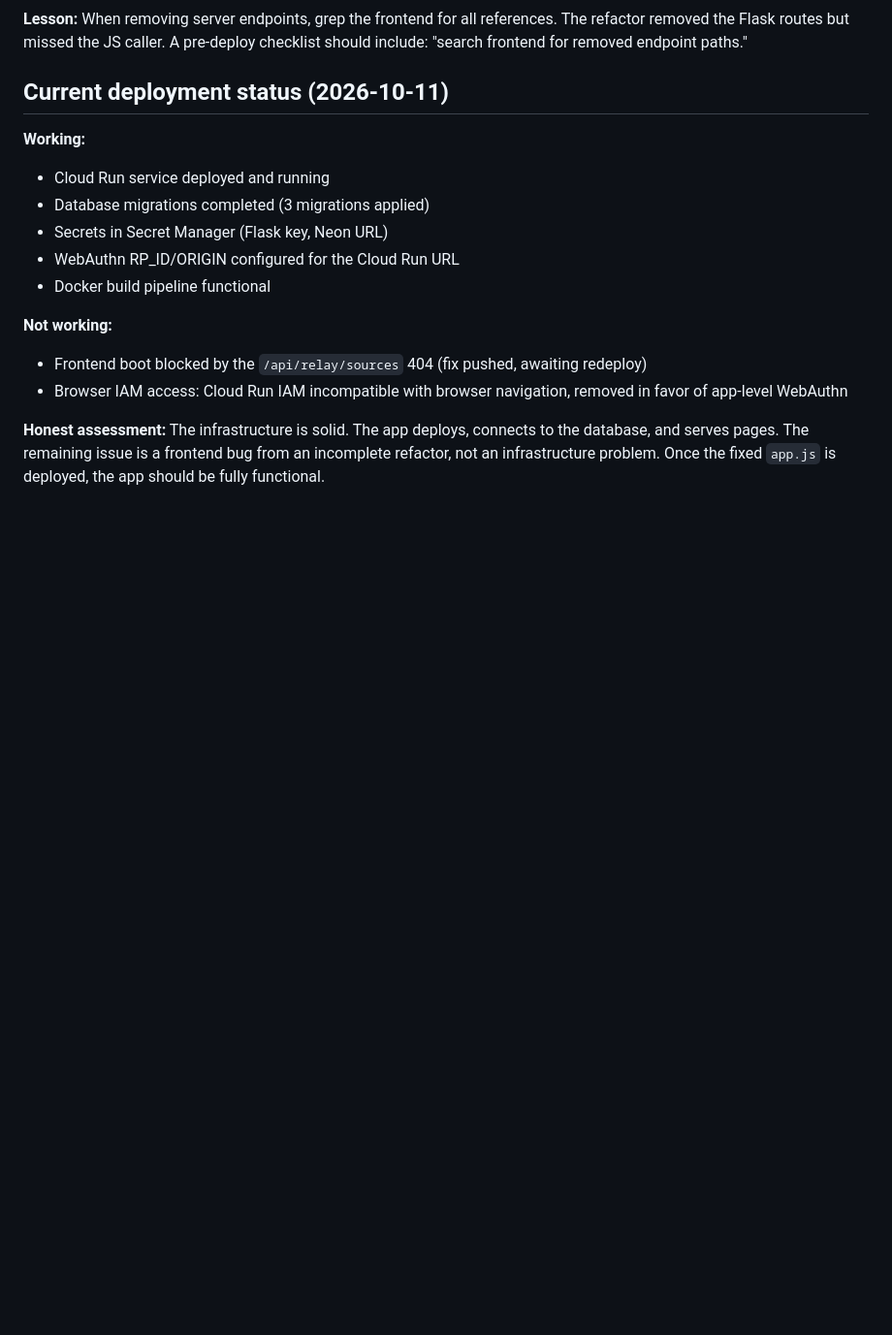
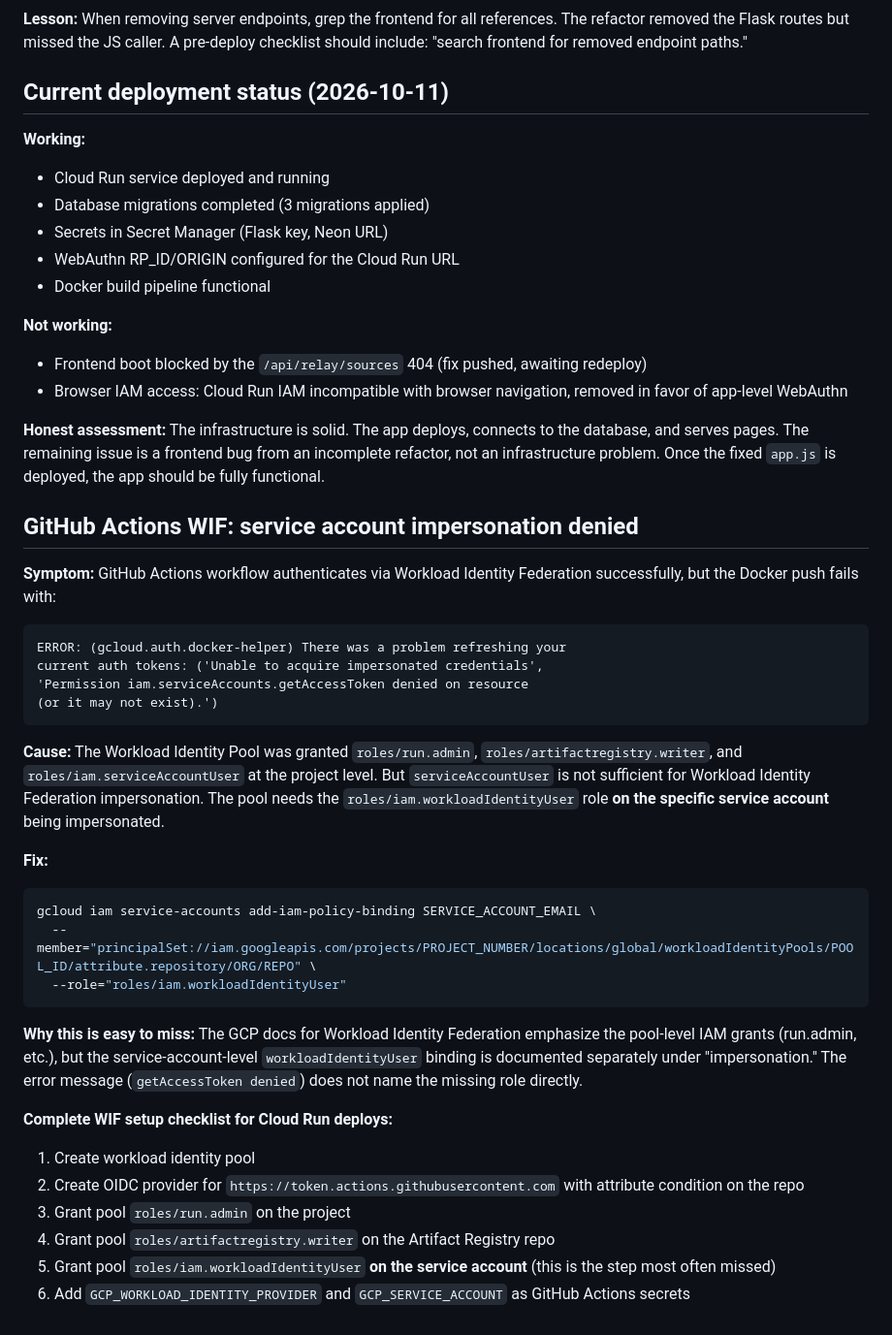
Before and after one commit to PaulinoTech1/Mindful-Money, a Markdown page: docs/CLOUD_RUN_TROUBLESHOOTING.md, the part around the change. Shown at 97% size. Drawn GitHub-style; blank space fills up the shorter version.

Commit message:
Document WIF workloadIdentityUser requirement for SA impersonation

````diff
--- a/docs/CLOUD_RUN_TROUBLESHOOTING.md
+++ b/docs/CLOUD_RUN_TROUBLESHOOTING.md
@@ -412,3 +412,45 @@ removed endpoint paths."
 connects to the database, and serves pages. The remaining issue is a
 frontend bug from an incomplete refactor, not an infrastructure problem.
 Once the fixed `app.js` is deployed, the app should be fully functional.
+
+## GitHub Actions WIF: service account impersonation denied
+
+**Symptom:** GitHub Actions workflow authenticates via Workload Identity
+Federation successfully, but the Docker push fails with:
+```
+ERROR: (gcloud.auth.docker-helper) There was a problem refreshing your
+current auth tokens: ('Unable to acquire impersonated credentials',
+'Permission iam.serviceAccounts.getAccessToken denied on resource
+(or it may not exist).')
+```
+
+**Cause:** The Workload Identity Pool was granted `roles/run.admin`,
+`roles/artifactregistry.writer`, and `roles/iam.serviceAccountUser` at
+the project level. But `serviceAccountUser` is not sufficient for
+Workload Identity Federation impersonation. The pool needs the
+`roles/iam.workloadIdentityUser` role **on the specific service account**
+being impersonated.
+
+**Fix:**
+```bash
+gcloud iam service-accounts add-iam-policy-binding SERVICE_ACCOUNT_EMAIL \
+  --member="principalSet://iam.googleapis.com/projects/PROJECT_NUMBER/locations/global/workloadIdentityPools/POOL_ID/attribute.repository/ORG/REPO" \
+  --role="roles/iam.workloadIdentityUser"
+```
+
+**Why this is easy to miss:** The GCP docs for Workload Identity
+Federation emphasize the pool-level IAM grants (run.admin, etc.), but
+the service-account-level `workloadIdentityUser` binding is documented
+separately under "impersonation." The error message
+(`getAccessToken denied`) does not name the missing role directly.
+
+**Complete WIF setup checklist for Cloud Run deploys:**
+1. Create workload identity pool
+2. Create OIDC provider for `https://token.actions.githubusercontent.com`
+   with attribute condition on the repo
+3. Grant pool `roles/run.admin` on the project
+4. Grant pool `roles/artifactregistry.writer` on the Artifact Registry repo
+5. Grant pool `roles/iam.workloadIdentityUser` **on the service account**
+   (this is the step most often missed)
+6. Add `GCP_WORKLOAD_IDENTITY_PROVIDER` and `GCP_SERVICE_ACCOUNT` as
+   GitHub Actions secrets
````
